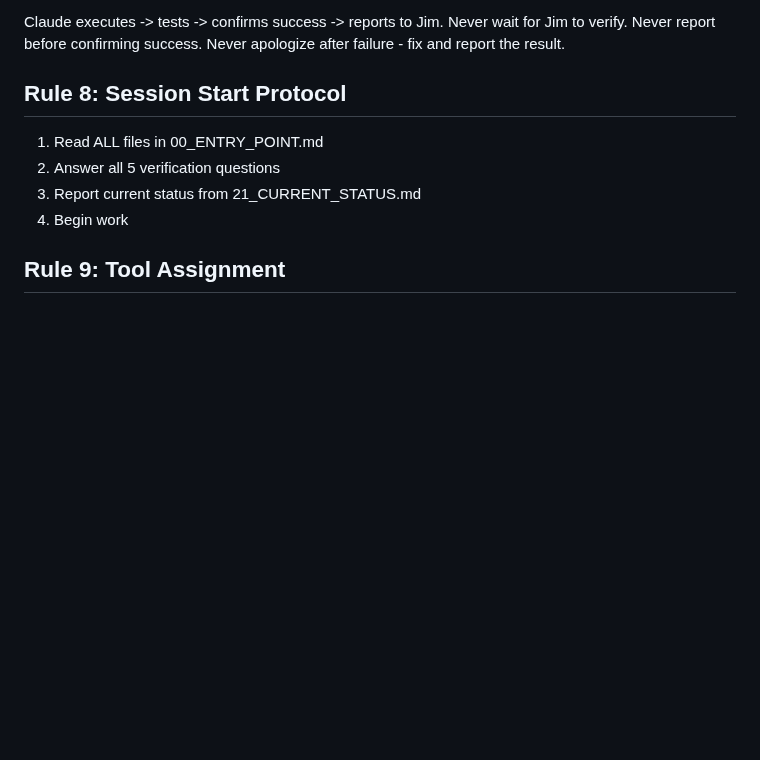
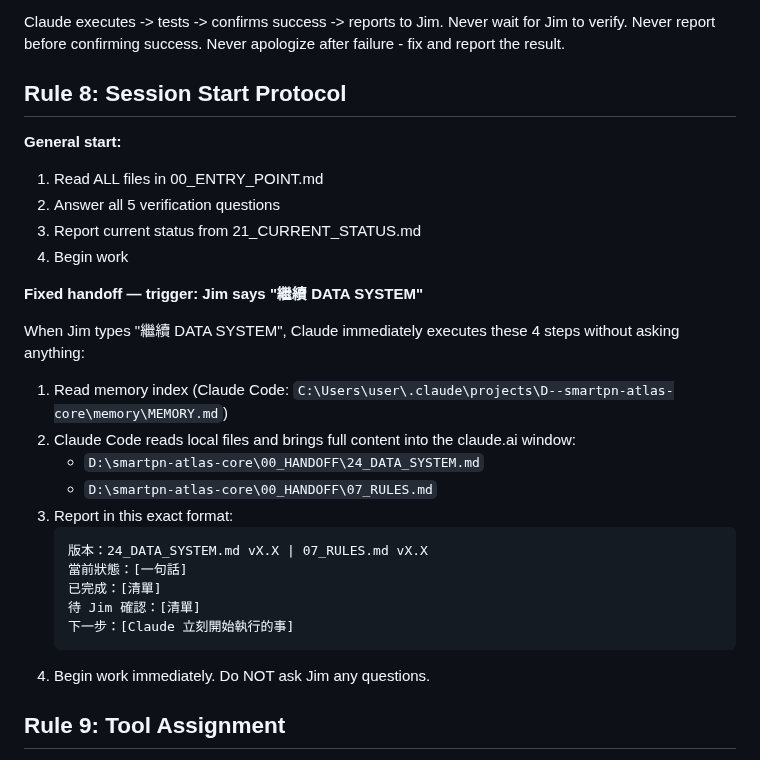
Before and after one commit to nethinetkimo01-afk/smartpn-atlas-core, a Markdown page: 00_HANDOFF/07_RULES.md, the part around one of its changes. Rendered like a GitHub page; blank space fills up the shorter version.

Commit message:
Update 07_RULES.md to v2.6 Rule8 fixed handoff protocol

````diff
--- a/00_HANDOFF/07_RULES.md
+++ b/00_HANDOFF/07_RULES.md
@@ -63,7 +63,27 @@ Never apologize after failure - fix and report the result.
 
 ## Rule 8: Session Start Protocol
 
+**General start:**
 1. Read ALL files in 00_ENTRY_POINT.md
 2. Answer all 5 verification questions
 3. Report current status from 21_CURRENT_STATUS.md
 4. Begin work
+
+**Fixed handoff — trigger: Jim says "繼續 DATA SYSTEM"**
+
+When Jim types "繼續 DATA SYSTEM", Claude immediately executes these 4 steps without asking anything:
+
+1. Read memory index (Claude Code: `C:\Users\user\.claude\projects\D--smartpn-atlas-core\memory\MEMORY.md`)
+2. Claude Code reads local files and brings full content into the claude.ai window:
+   - `D:\smartpn-atlas-core\00_HANDOFF\24_DATA_SYSTEM.md`
+   - `D:\smartpn-atlas-core\00_HANDOFF\07_RULES.md`
+3. Report in this exact format:
+   ```
+   版本：24_DATA_SYSTEM.md vX.X | 07_RULES.md vX.X
+   當前狀態：[一句話]
+   已完成：[清單]
+   待 Jim 確認：[清單]
+   下一步：[Claude 立刻開始執行的事]
+   ```
+4. Begin work immediately. Do NOT ask Jim any questions.
+
````
Also changed, not shown: other parts of 00_HANDOFF/07_RULES.md (+3 -3 lines).
